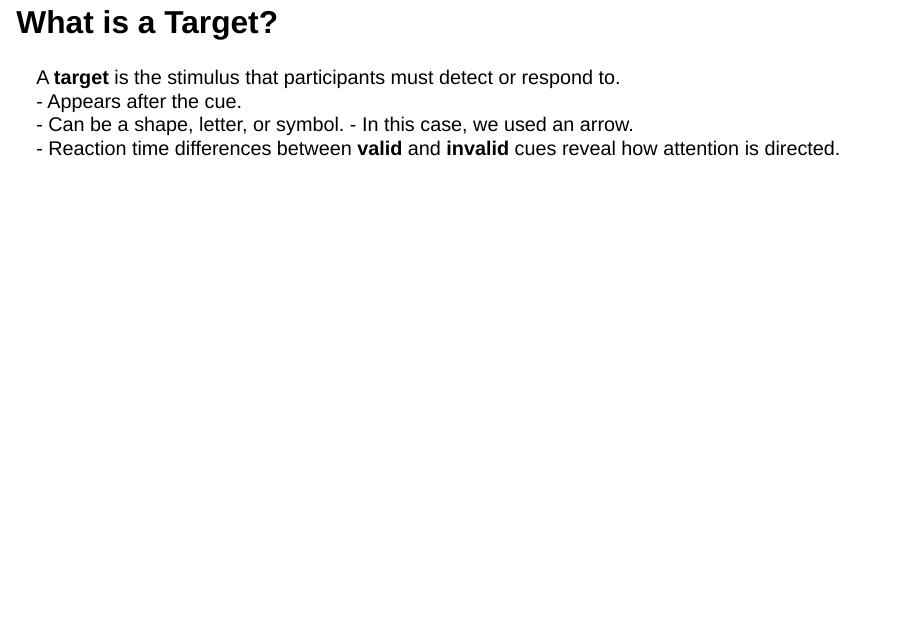
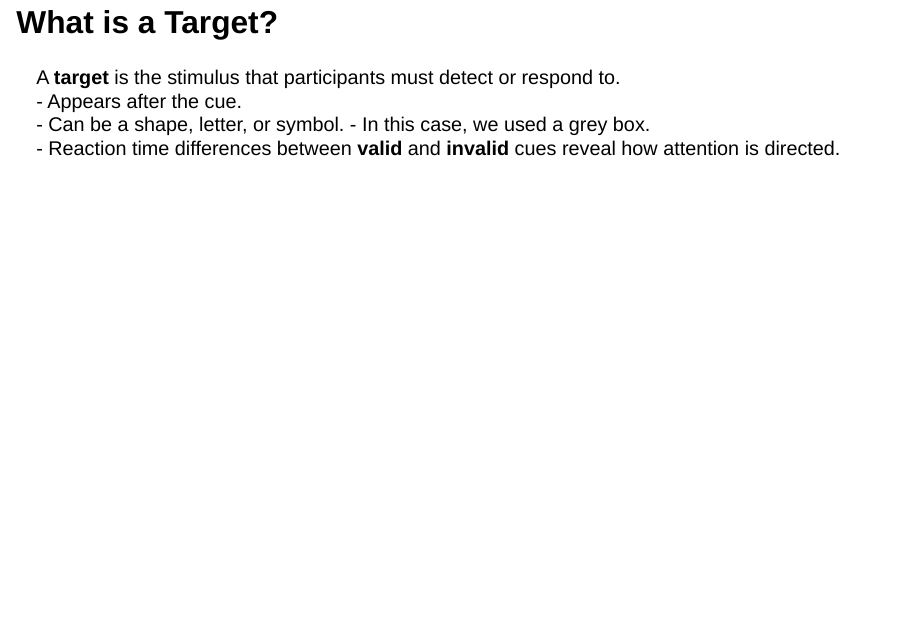
Before and after one commit to AlexandraMinard/Posner_Cueing_Task, a Quarto document (Posner_Tast_Presentation.qmd): page 5 of 5. Rendered offline with R 4.5, knitr and Pandoc in place of Quarto, with nearby package versions; drawn as Slidy slides in place of the format the file asks for.

Commit message:
Update Posner_Task_Presentation.qmd

```diff
--- a/Posner_Tast_Presentation.qmd
+++ b/Posner_Tast_Presentation.qmd
@@ -28,5 +28,5 @@ A **cue** is a visual or auditory signal that directs attention.
 A **target** is the stimulus that participants must detect or respond to.
 - Appears after the cue.
 - Can be a shape, letter, or symbol.
-- In this case, we used an arrow.
+- In this case, we used a grey box.
 - Reaction time differences between **valid** and **invalid** cues reveal how attention is directed.
```
